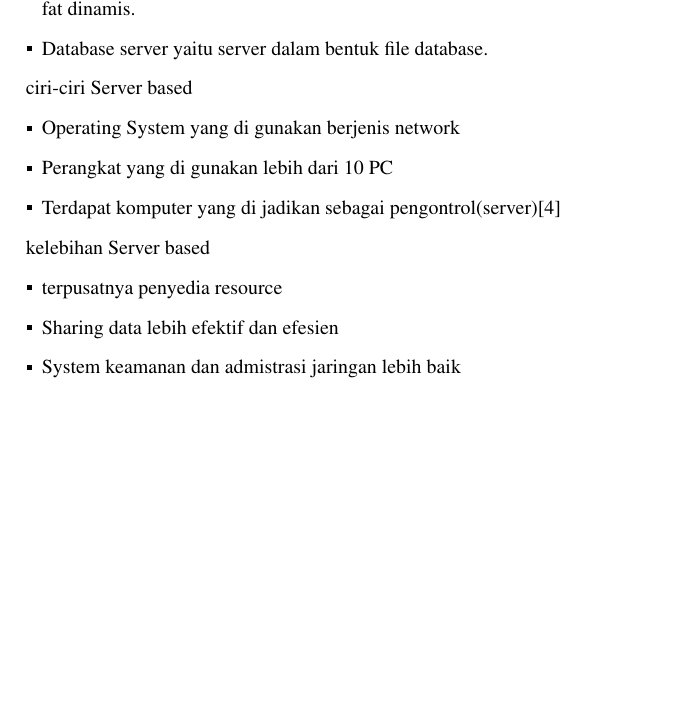
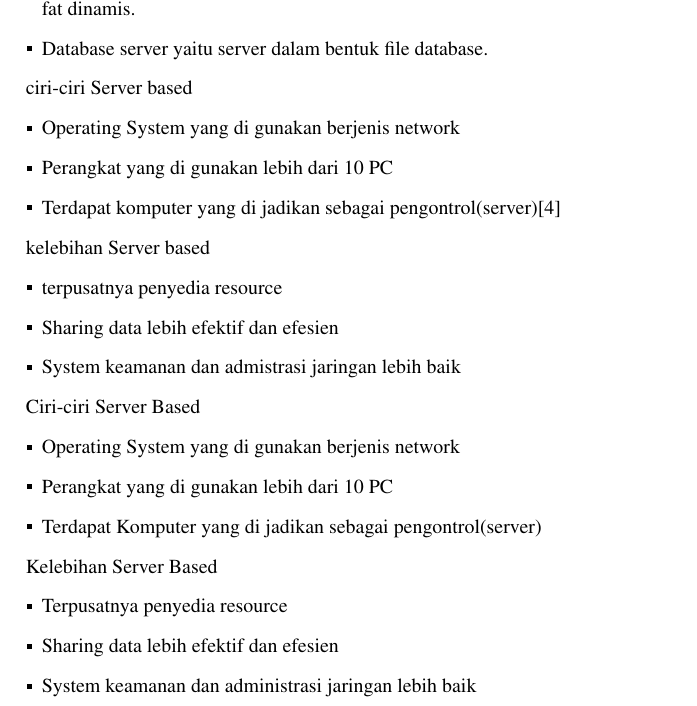
Before and after one commit to BukuInformatika/Jarkom, a LaTeX thesis (main.tex, which reads chapters/1.tex): part of page 34 of 46, cut so that both start at the same text, the shorter picture padded with empty space. Compiled offline with pdfLaTeX.

Commit message:
menambahkan ciri ciri server based

```diff
--- a/chapters/1.tex
+++ b/chapters/1.tex
@@ -58,3 +58,17 @@ kelebihan Server based
   \item Sharing data lebih efektif dan efesien
   \item System keamanan dan admistrasi jaringan lebih baik
 \end{itemize}
+
+Ciri-ciri Server Based
+\begin{itemize}
+  \item Operating System yang di gunakan berjenis network
+  \item Perangkat yang di gunakan lebih dari 10 PC
+  \item Terdapat Komputer yang di jadikan sebagai pengontrol(server)
+\end{itemize}
+
+Kelebihan Server Based
+\begin{itemize}
+  \item Terpusatnya penyedia resource
+  \item Sharing data lebih efektif dan efesien
+  \item System keamanan dan administrasi jaringan lebih baik
+\end{itemize}
```
Also changed, not shown: main.pdf.
